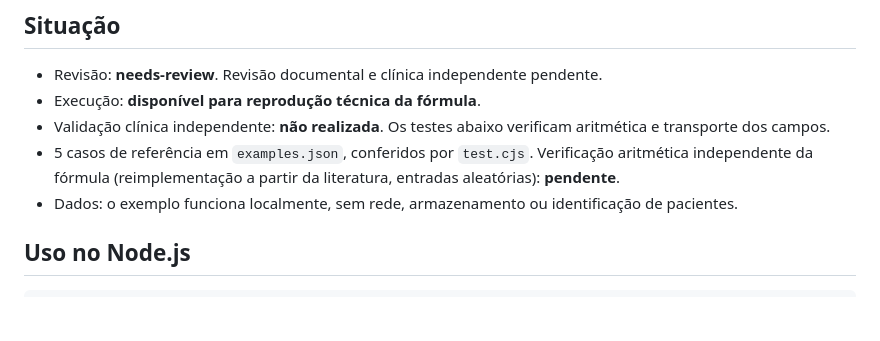
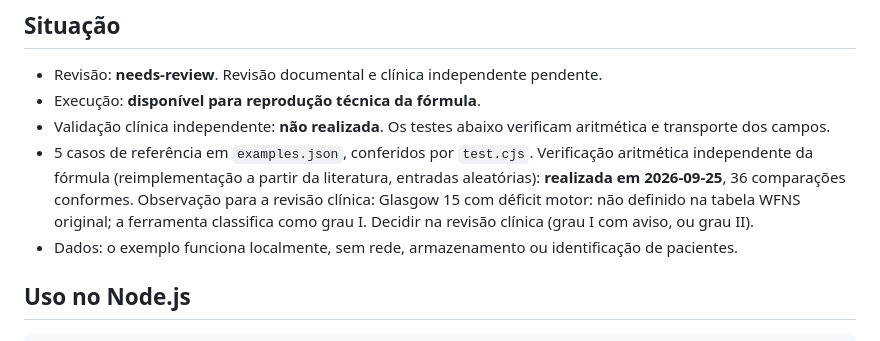
Before and after one commit to Elucenia/tool-escala-wfns, a Markdown page: README.md, the part around the change. Rendered like a GitHub page; blank space fills up the shorter version.

Commit message:
Auditoria 2026-09-25: Apache-2.0, autoria Elucenia · Felipe Guedes, remoção da origem interna, grafia Elucenia, AUTHORSHIP/CITATION/SECURITY/CONTRIBUTING, CI, package.json completo, README com "o que não faz"

```diff
--- a/README.md
+++ b/README.md
@@ -7,7 +7,7 @@ Identificador: `escala-wfns`. Pacote independente da plataforma Elucenia, para n
 - Revisão: **needs-review**. Revisão documental e clínica independente pendente.
 - Execução: **disponível para reprodução técnica da fórmula**.
 - Validação clínica independente: **não realizada**. Os testes abaixo verificam aritmética e transporte dos campos.
-- 5 casos de referência em `examples.json`, conferidos por `test.cjs`. Verificação aritmética independente da fórmula (reimplementação a partir da literatura, entradas aleatórias): **pendente**.
+- 5 casos de referência em `examples.json`, conferidos por `test.cjs`. Verificação aritmética independente da fórmula (reimplementação a partir da literatura, entradas aleatórias): **realizada em 2026-09-25**, 36 comparações conformes. Observação para a revisão clínica: Glasgow 15 com déficit motor: não definido na tabela WFNS original; a ferramenta classifica como grau I. Decidir na revisão clínica (grau I com aviso, ou grau II).
 - Dados: o exemplo funciona localmente, sem rede, armazenamento ou identificação de pacientes.
 
 ## Uso no Node.js
```
